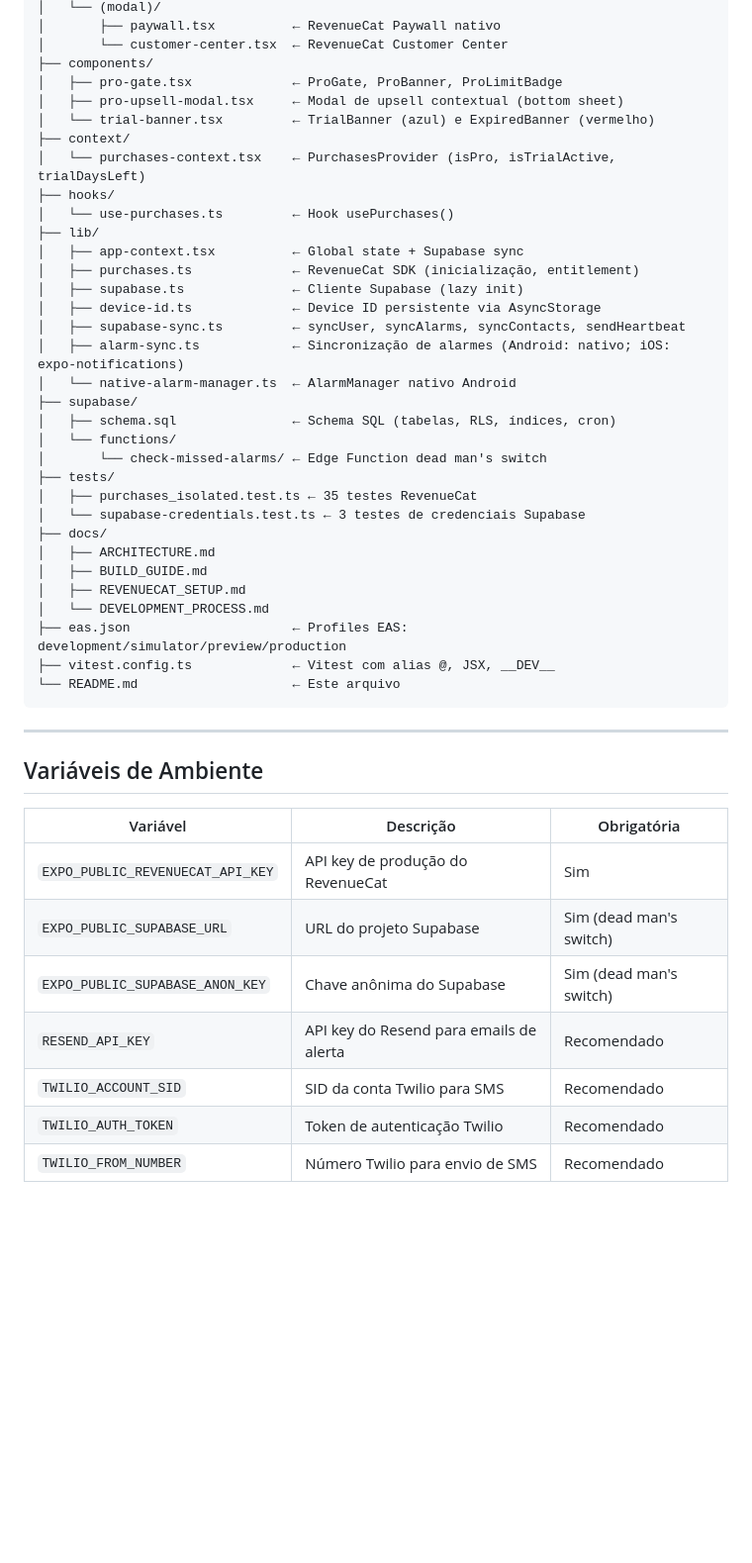
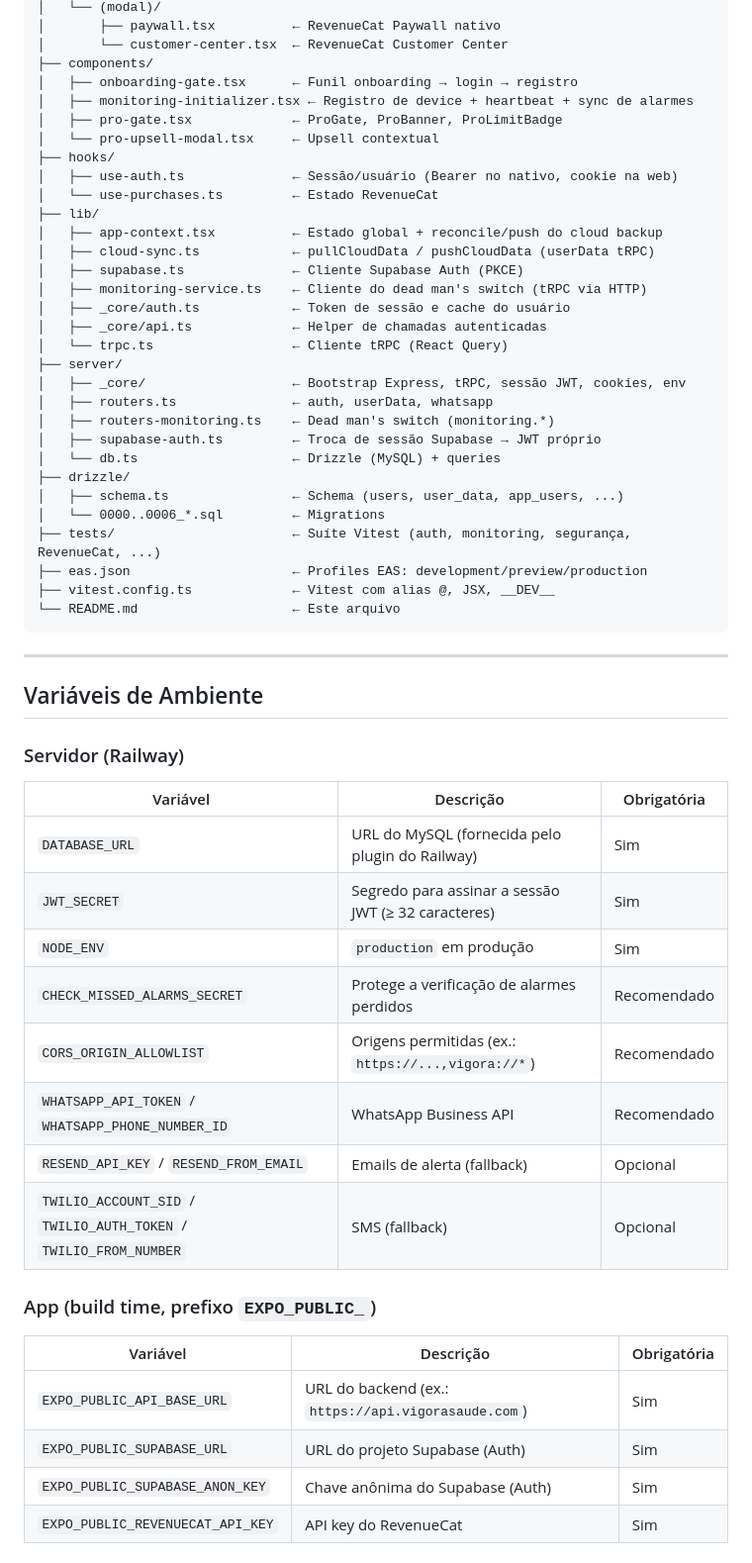
Before and after one commit to pedropizzolato24/vigora-saude, a Markdown page: README.md, the part around one of its changes. Shown at 99% size. Rendered like a GitHub page; blank space fills up the shorter version.

````diff
--- a/README.md
+++ b/README.md
@@ -175,34 +201,32 @@ vigora-saude/
 │       ├── paywall.tsx          ← RevenueCat Paywall nativo
 │       └── customer-center.tsx  ← RevenueCat Customer Center
 ├── components/
+│   ├── onboarding-gate.tsx      ← Funil onboarding → login → registro
+│   ├── monitoring-initializer.tsx ← Registro de device + heartbeat + sync de alarmes
 │   ├── pro-gate.tsx             ← ProGate, ProBanner, ProLimitBadge
-│   ├── pro-upsell-modal.tsx     ← Modal de upsell contextual (bottom sheet)
-│   └── trial-banner.tsx         ← TrialBanner (azul) e ExpiredBanner (vermelho)
-├── context/
-│   └── purchases-context.tsx    ← PurchasesProvider (isPro, isTrialActive, trialDaysLeft)
+│   └── pro-upsell-modal.tsx     ← Upsell contextual
 ├── hooks/
-│   └── use-purchases.ts         ← Hook usePurchases()
+│   ├── use-auth.ts              ← Sessão/usuário (Bearer no nativo, cookie na web)
+│   └── use-purchases.ts         ← Estado RevenueCat
 ├── lib/
-│   ├── app-context.tsx          ← Global state + Supabase sync
-│   ├── purchases.ts             ← RevenueCat SDK (inicialização, entitlement)
-│   ├── supabase.ts              ← Cliente Supabase (lazy init)
-│   ├── device-id.ts             ← Device ID persistente via AsyncStorage
-│   ├── supabase-sync.ts         ← syncUser, syncAlarms, syncContacts, sendHeartbeat
-│   ├── alarm-sync.ts            ← Sincronização de alarmes (Android: nativo; iOS: expo-notifications)
-│   └── native-alarm-manager.ts  ← AlarmManager nativo Android
-├── supabase/
-│   ├── schema.sql               ← Schema SQL (tabelas, RLS, índices, cron)
-│   └── functions/
-│       └── check-missed-alarms/ ← Edge Function dead man's switch
-├── tests/
-│   ├── purchases_isolated.test.ts ← 35 testes RevenueCat
-│   └── supabase-credentials.test.ts ← 3 testes de credenciais Supabase
-├── docs/
-│   ├── ARCHITECTURE.md
-│   ├── BUILD_GUIDE.md
-│   ├── REVENUECAT_SETUP.md
-│   └── DEVELOPMENT_PROCESS.md
-├── eas.json                     ← Profiles EAS: development/simulator/preview/production
+│   ├── app-context.tsx          ← Estado global + reconcile/push do cloud backup
+│   ├── cloud-sync.ts            ← pullCloudData / pushCloudData (userData tRPC)
+│   ├── supabase.ts              ← Cliente Supabase Auth (PKCE)
+│   ├── monitoring-service.ts    ← Cliente do dead man's switch (tRPC via HTTP)
+│   ├── _core/auth.ts            ← Token de sessão e cache do usuário
+│   ├── _core/api.ts             ← Helper de chamadas autenticadas
+│   └── trpc.ts                  ← Cliente tRPC (React Query)
+├── server/
+│   ├── _core/                   ← Bootstrap Express, tRPC, sessão JWT, cookies, env
+│   ├── routers.ts               ← auth, userData, whatsapp
+│   ├── routers-monitoring.ts    ← Dead man's switch (monitoring.*)
+│   ├── supabase-auth.ts         ← Troca de sessão Supabase → JWT próprio
+│   └── db.ts                    ← Drizzle (MySQL) + queries
+├── drizzle/
+│   ├── schema.ts                ← Schema (users, user_data, app_users, ...)
+│   └── 0000..0006_*.sql         ← Migrations
+├── tests/                       ← Suíte Vitest (auth, monitoring, segurança, RevenueCat, ...)
+├── eas.json                     ← Profiles EAS: development/preview/production
 ├── vitest.config.ts             ← Vitest com alias @, JSX, __DEV__
 └── README.md                    ← Este arquivo
 ```
@@ -211,12 +235,25 @@ vigora-saude/
 
 ## Variáveis de Ambiente
 
+### Servidor (Railway)
+
 | Variável | Descrição | Obrigatória |
 |---|---|---|
-| `EXPO_PUBLIC_REVENUECAT_API_KEY` | API key de produção do RevenueCat | Sim |
-| `EXPO_PUBLIC_SUPABASE_URL` | URL do projeto Supabase | Sim (dead man's switch) |
-| `EXPO_PUBLIC_SUPABASE_ANON_KEY` | Chave anônima do Supabase | Sim (dead man's switch) |
-| `RESEND_API_KEY` | API key do Resend para emails de alerta | Recomendado |
-| `TWILIO_ACCOUNT_SID` | SID da conta Twilio para SMS | Recomendado |
-| `TWILIO_AUTH_TOKEN` | Token de autenticação Twilio | Recomendado |
-| `TWILIO_FROM_NUMBER` | Número Twilio para envio de SMS | Recomendado |
+| `DATABASE_URL` | URL do MySQL (fornecida pelo plugin do Railway) | Sim |
+| `JWT_SECRET` | Segredo para assinar a sessão JWT (≥ 32 caracteres) | Sim |
+| `NODE_ENV` | `production` em produção | Sim |
+| `CHECK_MISSED_ALARMS_SECRET` | Protege a verificação de alarmes perdidos | Recomendado |
+| `CORS_ORIGIN_ALLOWLIST` | Origens permitidas (ex.: `https://...,vigora://*`) | Recomendado |
+| `WHATSAPP_API_TOKEN` / `WHATSAPP_PHONE_NUMBER_ID` | WhatsApp Business API | Recomendado |
+| `RESEND_API_KEY` / `RESEND_FROM_EMAIL` | Emails de alerta (fallback) | Opcional |
+| `TWILIO_ACCOUNT_SID` / `TWILIO_AUTH_TOKEN` / `TWILIO_FROM_NUMBER` | SMS (fallback) | Opcional |
+
+### App (build time, prefixo `EXPO_PUBLIC_`)
+
+| Variável | Descrição | Obrigatória |
+|---|---|---|
+| `EXPO_PUBLIC_API_BASE_URL` | URL do backend (ex.: `https://api.vigorasaude.com`) | Sim |
+| `EXPO_PUBLIC_SUPABASE_URL` | URL do projeto Supabase (Auth) | Sim |
+| `EXPO_PUBLIC_SUPABASE_ANON_KEY` | Chave anônima do Supabase (Auth) | Sim |
+| `EXPO_PUBLIC_REVENUECAT_API_KEY` | API key do RevenueCat | Sim |
+
````
Also changed, not shown: other parts of README.md (+129 -91 lines).
